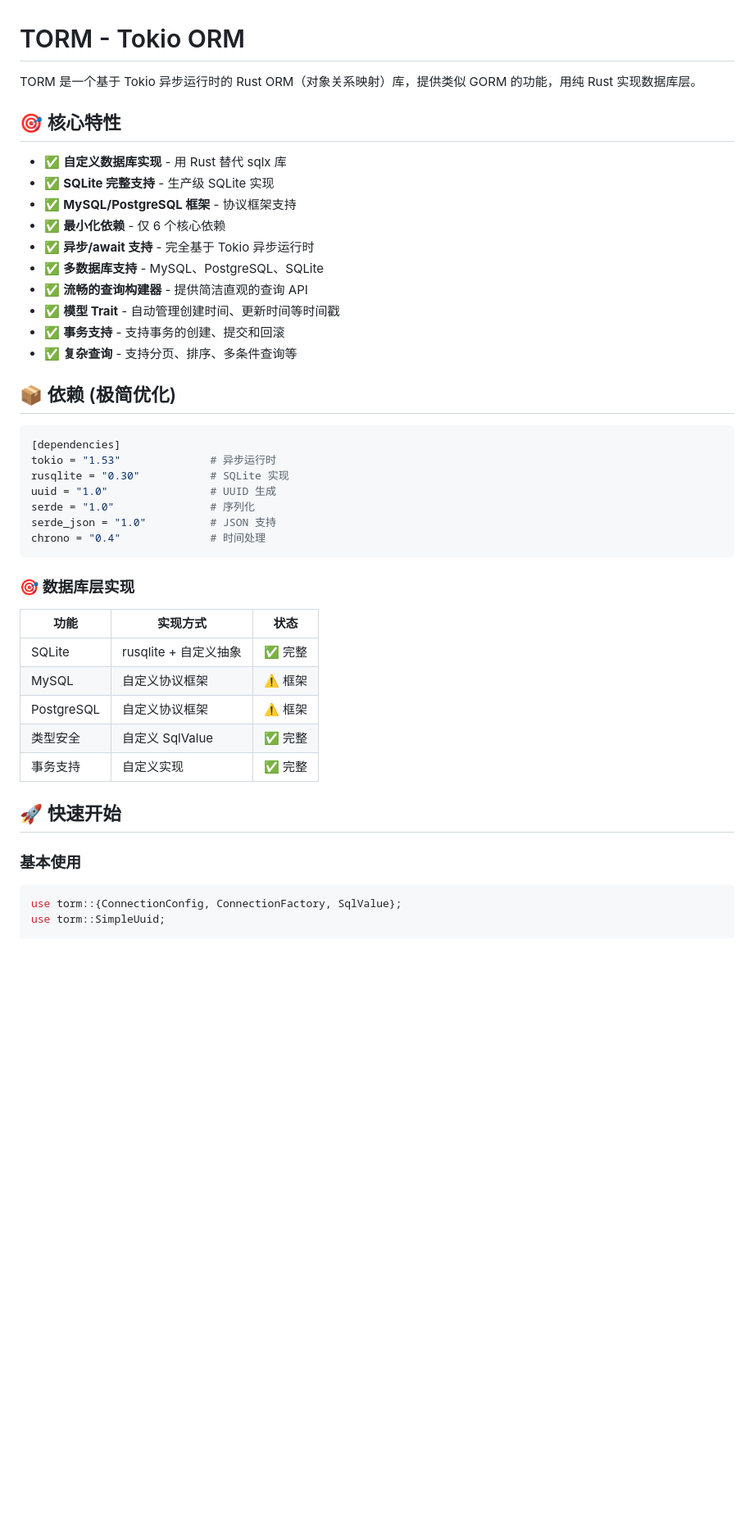
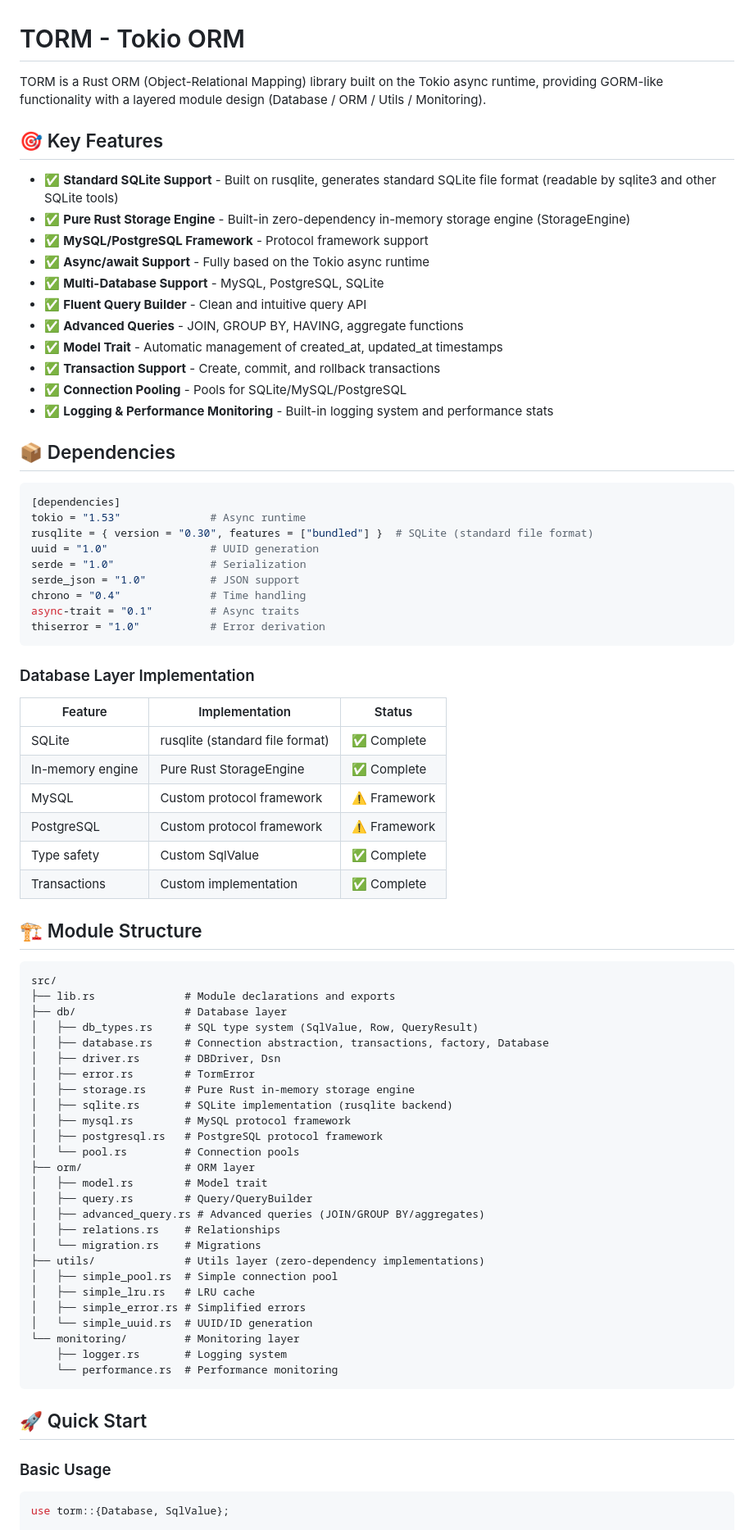
Before and after one commit to WLmutou/torm, a Markdown page: README.md, the part around one of its changes. Shown at 82% size. Drawn GitHub-style; blank space fills up the shorter version.

````diff
--- a/README.md
+++ b/README.md
@@ -1,48 +1,82 @@
 # TORM - Tokio ORM
 
-TORM 是一个基于 Tokio 异步运行时的 Rust ORM（对象关系映射）库，提供类似 GORM 的功能，用纯 Rust 实现数据库层。
+TORM is a Rust ORM (Object-Relational Mapping) library built on the Tokio async runtime, providing GORM-like functionality with a layered module design (Database / ORM / Utils / Monitoring).
 
-## 🎯 核心特性
+## 🎯 Key Features
 
-- ✅ **自定义数据库实现** - 用 Rust 替代 sqlx 库
-- ✅ **SQLite 完整支持** - 生产级 SQLite 实现
-- ✅ **MySQL/PostgreSQL 框架** - 协议框架支持
-- ✅ **最小化依赖** - 仅 6 个核心依赖
-- ✅ **异步/await 支持** - 完全基于 Tokio 异步运行时
-- ✅ **多数据库支持** - MySQL、PostgreSQL、SQLite
-- ✅ **流畅的查询构建器** - 提供简洁直观的查询 API
-- ✅ **模型 Trait** - 自动管理创建时间、更新时间等时间戳
-- ✅ **事务支持** - 支持事务的创建、提交和回滚
-- ✅ **复杂查询** - 支持分页、排序、多条件查询等
+- ✅ **Standard SQLite Support** - Built on rusqlite, generates standard SQLite file format (readable by sqlite3 and other SQLite tools)
+- ✅ **Pure Rust Storage Engine** - Built-in zero-dependency in-memory storage engine (StorageEngine)
+- ✅ **MySQL/PostgreSQL Framework** - Protocol framework support
+- ✅ **Async/await Support** - Fully based on the Tokio async runtime
+- ✅ **Multi-Database Support** - MySQL, PostgreSQL, SQLite
+- ✅ **Fluent Query Builder** - Clean and intuitive query API
+- ✅ **Advanced Queries** - JOIN, GROUP BY, HAVING, aggregate functions
+- ✅ **Model Trait** - Automatic management of created_at, updated_at timestamps
+- ✅ **Transaction Support** - Create, commit, and rollback transactions
+- ✅ **Connection Pooling** - Pools for SQLite/MySQL/PostgreSQL
+- ✅ **Logging & Performance Monitoring** - Built-in logging system and performance stats
 
-## 📦 依赖 (极简优化)
+## 📦 Dependencies
 
 ```toml
 [dependencies]
-tokio = "1.53"              # 异步运行时
-rusqlite = "0.30"           # SQLite 实现
-uuid = "1.0"                # UUID 生成
-serde = "1.0"               # 序列化
-serde_json = "1.0"          # JSON 支持
-chrono = "0.4"              # 时间处理
+tokio = "1.53"              # Async runtime
+rusqlite = { version = "0.30", features = ["bundled"] }  # SQLite (standard file format)
+uuid = "1.0"                # UUID generation
+serde = "1.0"               # Serialization
+serde_json = "1.0"          # JSON support
+chrono = "0.4"              # Time handling
+async-trait = "0.1"         # Async traits
+thiserror = "1.0"           # Error derivation
 ```
 
-### 🎯 数据库层实现
+### Database Layer Implementation
 
-| 功能 | 实现方式 | 状态 |
-|------|----------|------|
-| SQLite | rusqlite + 自定义抽象 | ✅ 完整 |
-| MySQL | 自定义协议框架 | ⚠️ 框架 |
-| PostgreSQL | 自定义协议框架 | ⚠️ 框架 |
-| 类型安全 | 自定义 SqlValue | ✅ 完整 |
-| 事务支持 | 自定义实现 | ✅ 完整 |
+| Feature | Implementation | Status |
+|---------|---------------|--------|
+| SQLite | rusqlite (standard file format) | ✅ Complete |
+| In-memory engine | Pure Rust StorageEngine | ✅ Complete |
+| MySQL | Custom protocol framework | ⚠️ Framework |
+| PostgreSQL | Custom protocol framework | ⚠️ Framework |
+| Type safety | Custom SqlValue | ✅ Complete |
+| Transactions | Custom implementation | ✅ Complete |
 
-## 🚀 快速开始
+## 🏗 Module Structure
 
-### 基本使用
+```
+src/
+├── lib.rs              # Module declarations and exports
+├── db/                 # Database layer
+│   ├── db_types.rs     # SQL type system (SqlValue, Row, QueryResult)
+│   ├── database.rs     # Connection abstraction, transactions, factory, Database
+│   ├── driver.rs       # DBDriver, Dsn
+│   ├── error.rs        # TormError
+│   ├── storage.rs      # Pure Rust in-memory storage engine
+│   ├── sqlite.rs       # SQLite implementation (rusqlite backend)
+│   ├── mysql.rs        # MySQL protocol framework
+│   ├── postgresql.rs   # PostgreSQL protocol framework
+│   └── pool.rs         # Connection pools
+├── orm/                # ORM layer
+│   ├── model.rs        # Model trait
+│   ├── query.rs        # Query/QueryBuilder
+│   ├── advanced_query.rs # Advanced queries (JOIN/GROUP BY/aggregates)
+│   ├── relations.rs    # Relationships
+│   └── migration.rs    # Migrations
+├── utils/              # Utils layer (zero-dependency implementations)
+│   ├── simple_pool.rs  # Simple connection pool
+│   ├── simple_lru.rs   # LRU cache
+│   ├── simple_error.rs # Simplified errors
+│   └── simple_uuid.rs  # UUID/ID generation
+└── monitoring/         # Monitoring layer
+    ├── logger.rs       # Logging system
+    └── performance.rs  # Performance monitoring
+```
+
+## 🚀 Quick Start
+
+### Basic Usage
 
 ```rust
-use torm::{ConnectionConfig, ConnectionFactory, SqlValue};
-use torm::SimpleUuid;
+use torm::{Database, SqlValue};
 
 #[tokio::main]
````
Also changed, not shown: other parts of README.md (+130 -134 lines), README.zh.md (added, +265 -0 lines).
